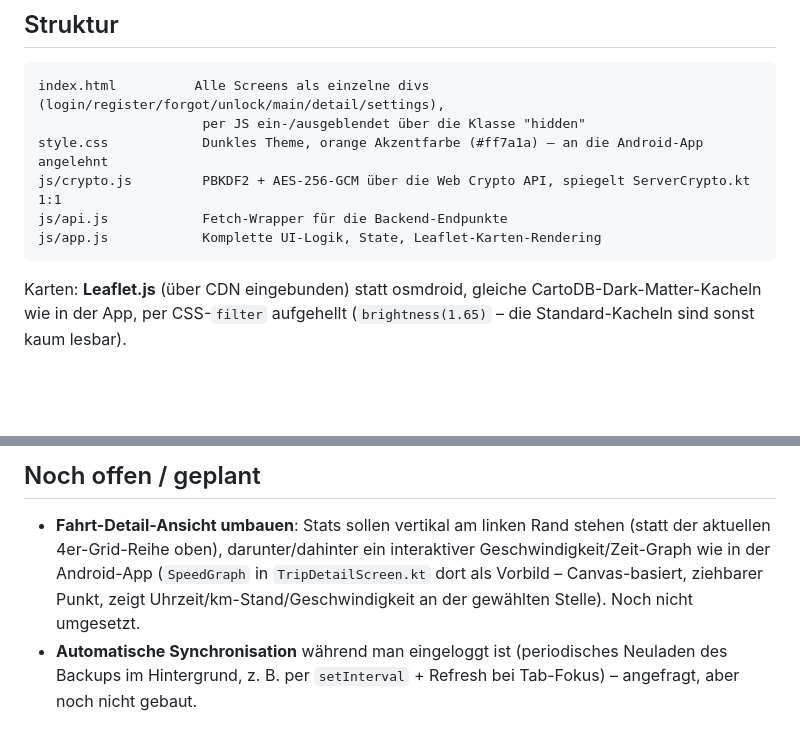
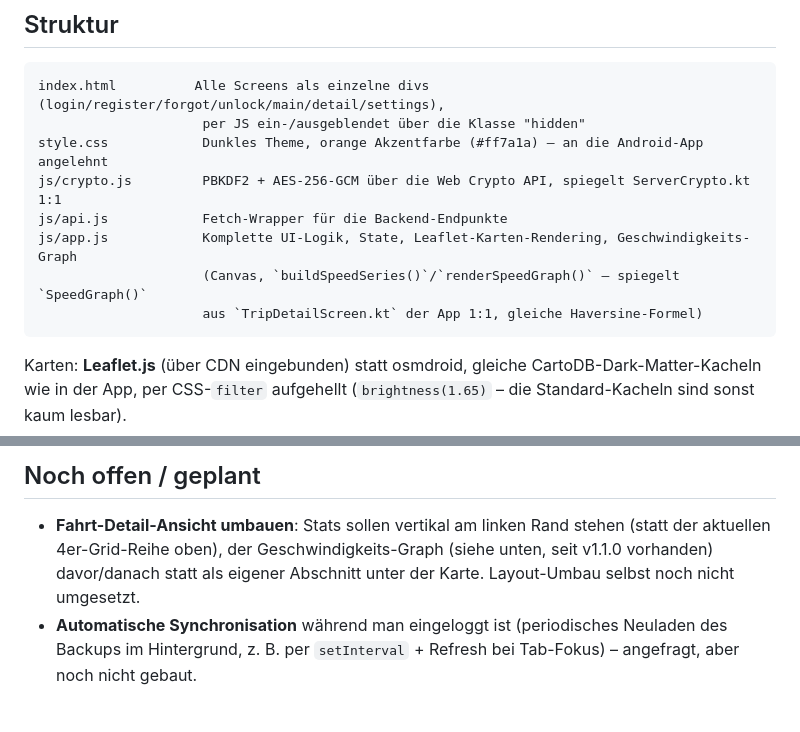
Before and after one commit to Lenrock-03/DriveTrack-web, a Markdown page: CLAUDE.md, 2 parts joined by grey strips. Rendered like a GitHub page; blank space fills up the shorter version.

Commit message:
CLAUDE.md: Geschwindigkeits-Graph in Struktur/Todo-Notizen nachtragen
Co-Authored-By: Claude Sonnet 5 <noreply@anthropic.com>
Claude-Session: https://claude.ai/code/session_01GLAeyqvTAyXECnoFfC8bDg

````diff
--- a/CLAUDE.md
+++ b/CLAUDE.md
@@ -24,7 +24,9 @@ index.html          Alle Screens als einzelne divs (login/register/forgot/unlock
 style.css            Dunkles Theme, orange Akzentfarbe (#ff7a1a) – an die Android-App angelehnt
 js/crypto.js         PBKDF2 + AES-256-GCM über die Web Crypto API, spiegelt ServerCrypto.kt 1:1
 js/api.js            Fetch-Wrapper für die Backend-Endpunkte
-js/app.js            Komplette UI-Logik, State, Leaflet-Karten-Rendering
+js/app.js            Komplette UI-Logik, State, Leaflet-Karten-Rendering, Geschwindigkeits-Graph
+                     (Canvas, `buildSpeedSeries()`/`renderSpeedGraph()` – spiegelt `SpeedGraph()`
+                     aus `TripDetailScreen.kt` der App 1:1, gleiche Haversine-Formel)
 ```
 
 Karten: **Leaflet.js** (über CDN eingebunden) statt osmdroid, gleiche CartoDB-Dark-Matter-Kacheln wie
@@ -56,9 +58,8 @@ ssh root@5.45.110.201 "find /var/www/drivetrack-web -type d -exec chmod 755 {} \
 ## Noch offen / geplant
 
 - **Fahrt-Detail-Ansicht umbauen**: Stats sollen vertikal am linken Rand stehen (statt der aktuellen
-  4er-Grid-Reihe oben), darunter/dahinter ein interaktiver Geschwindigkeit/Zeit-Graph wie in der
-  Android-App (`SpeedGraph` in `TripDetailScreen.kt` dort als Vorbild – Canvas-basiert, ziehbarer Punkt,
-  zeigt Uhrzeit/km-Stand/Geschwindigkeit an der gewählten Stelle). Noch nicht umgesetzt.
+  4er-Grid-Reihe oben), der Geschwindigkeits-Graph (siehe unten, seit v1.1.0 vorhanden) davor/danach
+  statt als eigener Abschnitt unter der Karte. Layout-Umbau selbst noch nicht umgesetzt.
 - **Automatische Synchronisation** während man eingeloggt ist (periodisches Neuladen des Backups im
   Hintergrund, z. B. per `setInterval` + Refresh bei Tab-Fokus) – angefragt, aber noch nicht gebaut.
 
````
